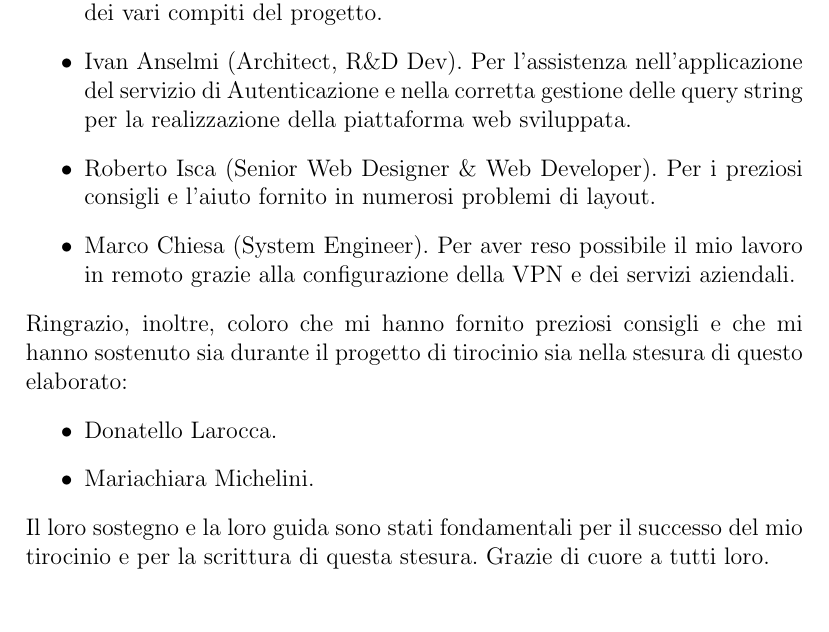
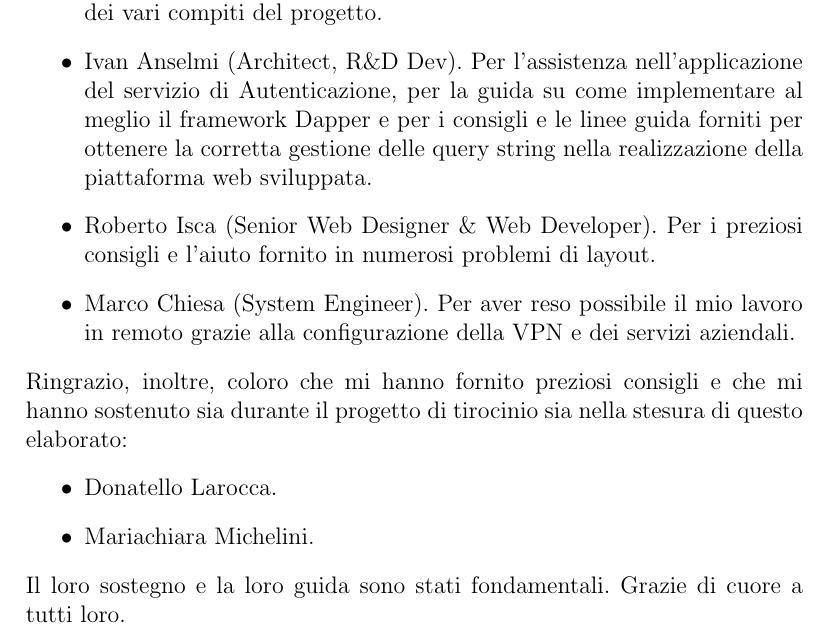
Before and after one commit to DennisTurco/Tesi, a LaTeX thesis (Tesi.tex, which reads Capitoli/Ringraziamenti.tex): part of page 32 of 35, cut so that both start at the same text. Compiled offline with pdfLaTeX.

Commit message:
fix: Ringraziamenti page

```diff
--- a/Capitoli/Ringraziamenti.tex
+++ b/Capitoli/Ringraziamenti.tex
@@ -3,7 +3,7 @@ Desidero ringraziare sinceramente le seguenti persone dell'azienda ISolutions ch
 accompagnato e guidato durante l'esecuzione del mio progetto di tirocinio:
 \begin{itemize}
     \item Alessandro Bardini (Line Manager) \& Gialuca Bellini (Line Manager \-- NOC Team Lead).\ Per la loro preziosa guida nell'ambito dell'esecuzione dei vari compiti del progetto.
-    \item Ivan Anselmi (Architect, R\&D Dev).\ Per l'assistenza nell'applicazione del servizio di Autenticazione e nella corretta gestione delle query string per la realizzazione della piattaforma web sviluppata.
+    \item Ivan Anselmi (Architect, R\&D Dev).\ Per l'assistenza nell'applicazione del servizio di Autenticazione, per la guida su come implementare al meglio il framework Dapper e per i consigli e le linee guida forniti per ottenere la corretta gestione delle query string nella realizzazione della piattaforma web sviluppata.
     \item Roberto Isca (Senior Web Designer \& Web Developer).\ Per i preziosi consigli e l'aiuto fornito in numerosi problemi di layout.
     \item Marco Chiesa (System Engineer).\ Per aver reso possibile il mio lavoro in remoto grazie alla configurazione della VPN e dei servizi aziendali.
 \end{itemize}
@@ -14,4 +14,4 @@ Ringrazio, inoltre, coloro che mi hanno fornito preziosi consigli e che mi hanno
     \item Mariachiara Michelini.
 \end{itemize}
 %
-Il loro sostegno e la loro guida sono stati fondamentali per il successo del mio tirocinio e per la scrittura di questa stesura.\ Grazie di cuore a tutti loro.
+Il loro sostegno e la loro guida sono stati fondamentali.\ Grazie di cuore a tutti loro.
```
